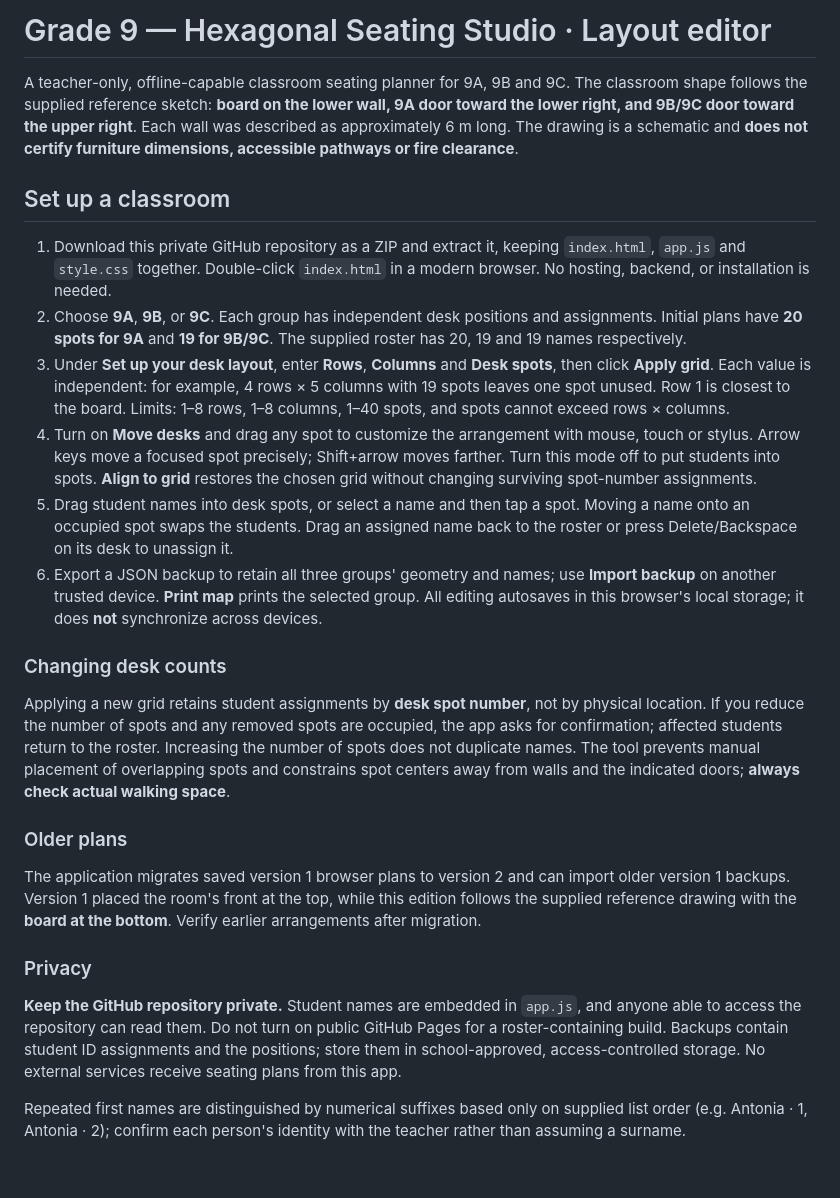
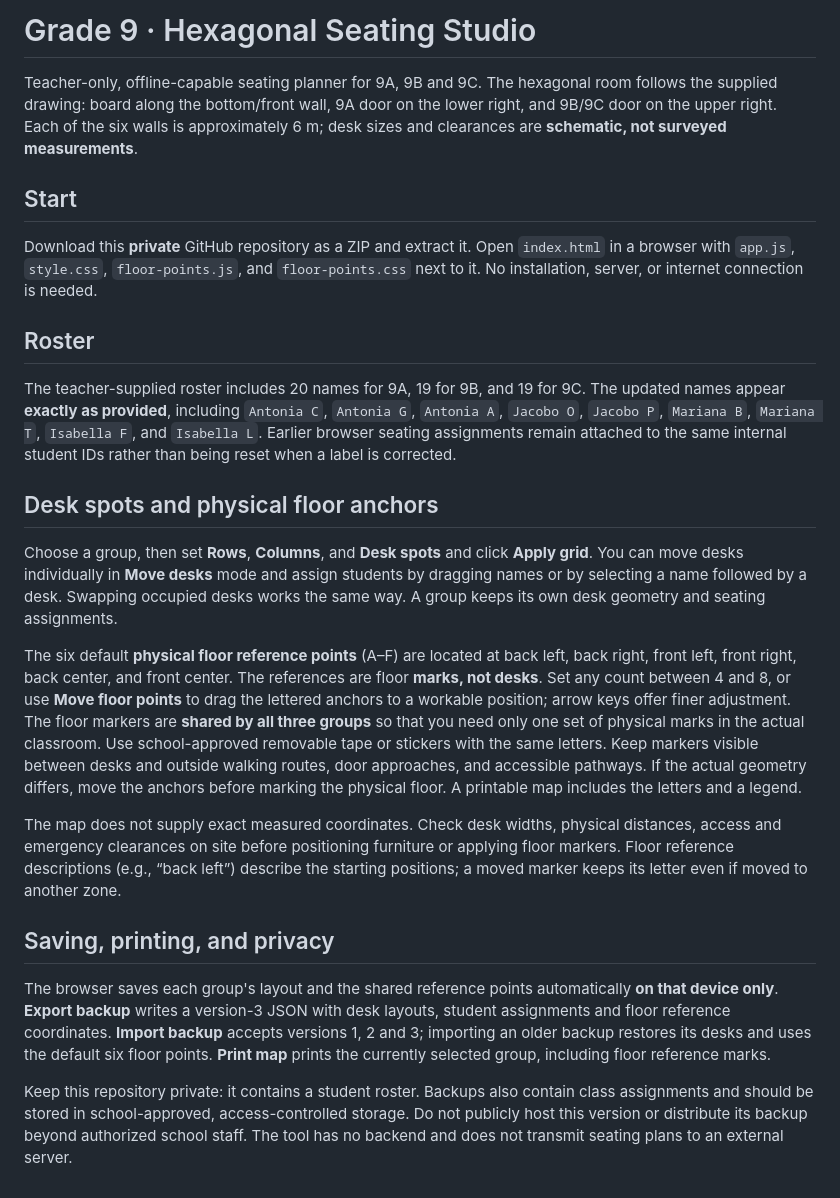
Before and after one commit to Karbian/9A, a Markdown page: README.md, the part around the change. Rendered like a GitHub page.

Commit message:
Document corrected roster, physical floor references, and v3 backups

```diff
--- a/README.md
+++ b/README.md
@@ -1,26 +1,25 @@
-# Grade 9 — Hexagonal Seating Studio · Layout editor
+# Grade 9 · Hexagonal Seating Studio
 
-A teacher-only, offline-capable classroom seating planner for 9A, 9B and 9C. The classroom shape follows the supplied reference sketch: **board on the lower wall, 9A door toward the lower right, and 9B/9C door toward the upper right**. Each wall was described as approximately 6 m long. The drawing is a schematic and **does not certify furniture dimensions, accessible pathways or fire clearance**.
+Teacher-only, offline-capable seating planner for 9A, 9B and 9C. The hexagonal room follows the supplied drawing: board along the bottom/front wall, 9A door on the lower right, and 9B/9C door on the upper right. Each of the six walls is approximately 6 m; desk sizes and clearances are **schematic, not surveyed measurements**.
 
-## Set up a classroom
+## Start
 
-1. Download this private GitHub repository as a ZIP and extract it, keeping `index.html`, `app.js` and `style.css` together. Double-click `index.html` in a modern browser. No hosting, backend, or installation is needed.
-2. Choose **9A**, **9B**, or **9C**. Each group has independent desk positions and assignments. Initial plans have **20 spots for 9A** and **19 for 9B/9C**. The supplied roster has 20, 19 and 19 names respectively.
-3. Under **Set up your desk layout**, enter **Rows**, **Columns** and **Desk spots**, then click **Apply grid**. Each value is independent: for example, 4 rows × 5 columns with 19 spots leaves one spot unused. Row 1 is closest to the board. Limits: 1–8 rows, 1–8 columns, 1–40 spots, and spots cannot exceed rows × columns.
-4. Turn on **Move desks** and drag any spot to customize the arrangement with mouse, touch or stylus. Arrow keys move a focused spot precisely; Shift+arrow moves farther. Turn this mode off to put students into spots. **Align to grid** restores the chosen grid without changing surviving spot-number assignments.
-5. Drag student names into desk spots, or select a name and then tap a spot. Moving a name onto an occupied spot swaps the students. Drag an assigned name back to the roster or press Delete/Backspace on its desk to unassign it.
-6. Export a JSON backup to retain all three groups' geometry and names; use **Import backup** on another trusted device. **Print map** prints the selected group. All editing autosaves in this browser's local storage; it does **not** synchronize across devices.
+Download this **private** GitHub repository as a ZIP and extract it. Open `index.html` in a browser with `app.js`, `style.css`, `floor-points.js`, and `floor-points.css` next to it. No installation, server, or internet connection is needed.
 
-### Changing desk counts
+## Roster
 
-Applying a new grid retains student assignments by **desk spot number**, not by physical location. If you reduce the number of spots and any removed spots are occupied, the app asks for confirmation; affected students return to the roster. Increasing the number of spots does not duplicate names. The tool prevents manual placement of overlapping spots and constrains spot centers away from walls and the indicated doors; **always check actual walking space**.
+The teacher-supplied roster includes 20 names for 9A, 19 for 9B, and 19 for 9C. The updated names appear **exactly as provided**, including `Antonia C`, `Antonia G`, `Antonia A`, `Jacobo O`, `Jacobo P`, `Mariana B`, `Mariana T`, `Isabella F`, and `Isabella L`. Earlier browser seating assignments remain attached to the same internal student IDs rather than being reset when a label is corrected.
 
-### Older plans
+## Desk spots and physical floor anchors
 
-The application migrates saved version 1 browser plans to version 2 and can import older version 1 backups. Version 1 placed the room's front at the top, while this edition follows the supplied reference drawing with the **board at the bottom**. Verify earlier arrangements after migration.
+Choose a group, then set **Rows**, **Columns**, and **Desk spots** and click **Apply grid**. You can move desks individually in **Move desks** mode and assign students by dragging names or by selecting a name followed by a desk. Swapping occupied desks works the same way. A group keeps its own desk geometry and seating assignments.
 
-### Privacy
+The six default **physical floor reference points** (A–F) are located at back left, back right, front left, front right, back center, and front center. The references are floor **marks, not desks**. Set any count between 4 and 8, or use **Move floor points** to drag the lettered anchors to a workable position; arrow keys offer finer adjustment. The floor markers are **shared by all three groups** so that you need only one set of physical marks in the actual classroom. Use school-approved removable tape or stickers with the same letters. Keep markers visible between desks and outside walking routes, door approaches, and accessible pathways. If the actual geometry differs, move the anchors before marking the physical floor. A printable map includes the letters and a legend.
 
-**Keep the GitHub repository private.** Student names are embedded in `app.js`, and anyone able to access the repository can read them. Do not turn on public GitHub Pages for a roster-containing build. Backups contain student ID assignments and the positions; store them in school-approved, access-controlled storage. No external services receive seating plans from this app.
+The map does not supply exact measured coordinates. Check desk widths, physical distances, access and emergency clearances on site before positioning furniture or applying floor markers. Floor reference descriptions (e.g., “back left”) describe the starting positions; a moved marker keeps its letter even if moved to another zone.
 
-Repeated first names are distinguished by numerical suffixes based only on supplied list order (e.g. Antonia · 1, Antonia · 2); confirm each person's identity with the teacher rather than assuming a surname.
+## Saving, printing, and privacy
+
+The browser saves each group's layout and the shared reference points automatically **on that device only**. **Export backup** writes a version-3 JSON with desk layouts, student assignments and floor reference coordinates. **Import backup** accepts versions 1, 2 and 3; importing an older backup restores its desks and uses the default six floor points. **Print map** prints the currently selected group, including floor reference marks.
+
+Keep this repository private: it contains a student roster. Backups also contain class assignments and should be stored in school-approved, access-controlled storage. Do not publicly host this version or distribute its backup beyond authorized school staff. The tool has no backend and does not transmit seating plans to an external server.
```
